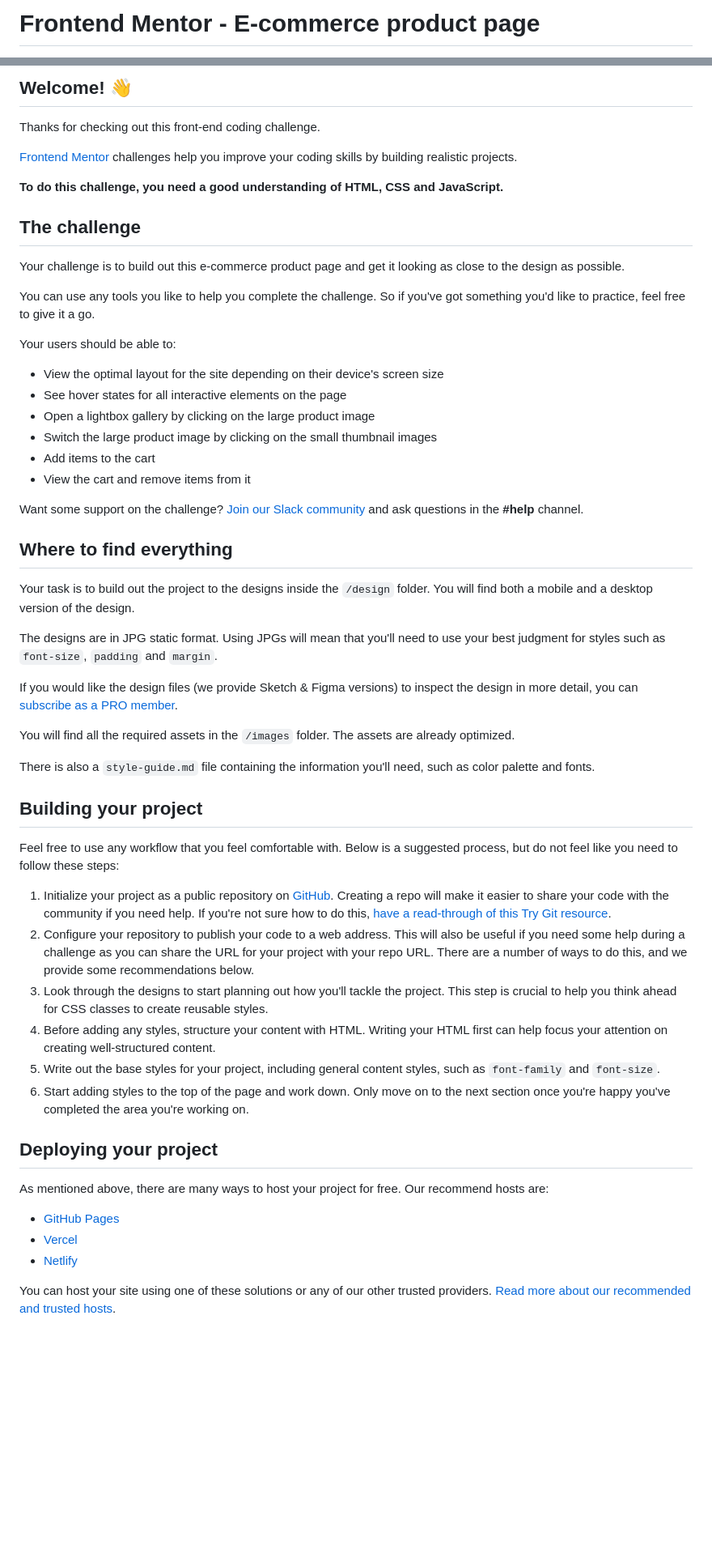
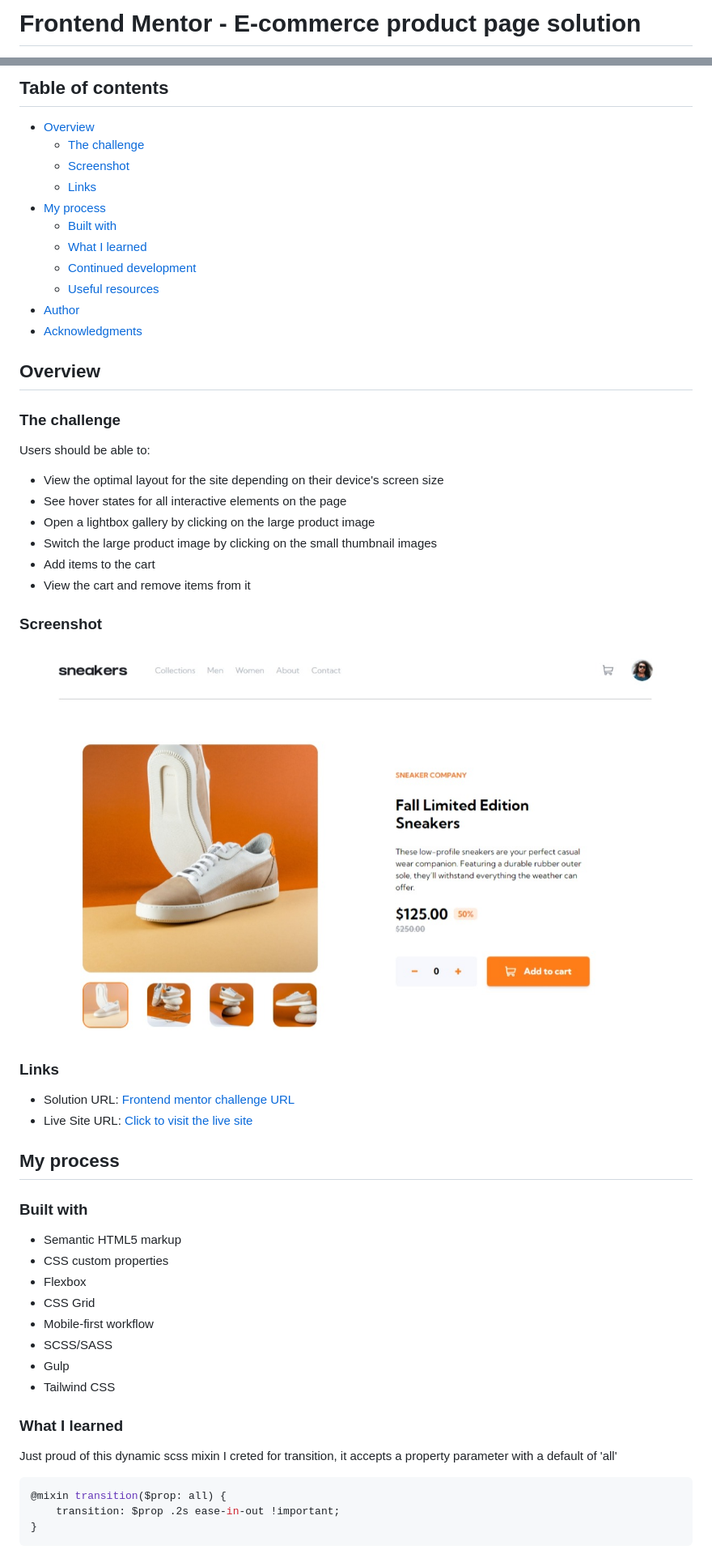
Before and after one commit to Nnadivictory25/ecommerce-product-page, a Markdown page: README.md, 2 parts joined by grey strips. Shown: that part at 81% size. Rendered like a GitHub page; pictures changed too: images/Web capture_2-1-2023_195554_localhost.jpeg (added); blank space fills up the shorter version.

Commit message:
finished with project and added some extra touches

````diff
--- a/README.md
+++ b/README.md
@@ -1,2 +1,2 @@
-# Frontend Mentor - E-commerce product page
+# Frontend Mentor - E-commerce product page solution
 
@@ -4,19 +4,24 @@
 
-## Welcome! 👋
+## Table of contents
 
-Thanks for checking out this front-end coding challenge.
+- [Overview](#overview)
+  - [The challenge](#the-challenge)
+  - [Screenshot](#screenshot)
+  - [Links](#links)
+- [My process](#my-process)
+  - [Built with](#built-with)
+  - [What I learned](#what-i-learned)
+  - [Continued development](#continued-development)
+  - [Useful resources](#useful-resources)
+- [Author](#author)
+- [Acknowledgments](#acknowledgments)
 
-[Frontend Mentor](https://www.frontendmentor.io) challenges help you improve your coding skills by building realistic projects.
 
-**To do this challenge, you need a good understanding of HTML, CSS and JavaScript.**
+## Overview
 
-## The challenge
+### The challenge
 
-Your challenge is to build out this e-commerce product page and get it looking as close to the design as possible.
-
-You can use any tools you like to help you complete the challenge. So if you've got something you'd like to practice, feel free to give it a go.
-
-Your users should be able to:
+Users should be able to:
 
 - View the optimal layout for the site depending on their device's screen size
 - See hover states for all interactive elements on the page
@@ -25,38 +30,39 @@ Your users should be able to:
 - Add items to the cart
 - View the cart and remove items from it
 
-Want some support on the challenge? [Join our Slack community](https://www.frontendmentor.io/slack) and ask questions in the **#help** channel.
+### Screenshot
 
-## Where to find everything
+![](./images/Web%20capture_2-1-2023_195554_localhost.jpeg)
 
-Your task is to build out the project to the designs inside the `/design` folder. You will find both a mobile and a desktop version of the design.
 
-The designs are in JPG static format. Using JPGs will mean that you'll need to use your best judgment for styles such as `font-size`, `padding` and `margin`.
+### Links
 
-If you would like the design files (we provide Sketch & Figma versions) to inspect the design in more detail, you can [subscribe as a PRO member](https://www.frontendmentor.io/pro).
+- Solution URL: [Frontend mentor challenge URL](https://www.frontendmentor.io/solutions/ecommerce-product-page-SHGcZFM3c1)
+- Live Site URL: [Click to visit the live site](https://ecommerce-product-page-vic.vercel.app)
 
-You will find all the required assets in the `/images` folder. The assets are already optimized.
+## My process
 
-There is also a `style-guide.md` file containing the information you'll need, such as color palette and fonts.
+### Built with
 
-## Building your project
+- Semantic HTML5 markup
+- CSS custom properties
+- Flexbox
+- CSS Grid
+- Mobile-first workflow
+- SCSS/SASS
+- Gulp
+- Tailwind CSS
 
-Feel free to use any workflow that you feel comfortable with. Below is a suggested process, but do not feel like you need to follow these steps:
 
-1. Initialize your project as a public repository on [GitHub](https://github.com/). Creating a repo will make it easier to share your code with the community if you need help. If you're not sure how to do this, [have a read-through of this Try Git resource](https://try.github.io/).
-2. Configure your repository to publish your code to a web address. This will also be useful if you need some help during a challenge as you can share the URL for your project with your repo URL. There are a number of ways to do this, and we provide some recommendations below.
-3. Look through the designs to start planning out how you'll tackle the project. This step is crucial to help you think ahead for CSS classes to create reusable styles.
-4. Before adding any styles, structure your content with HTML. Writing your HTML first can help focus your attention on creating well-structured content.
-5. Write out the base styles for your project, including general content styles, such as `font-family` and `font-size`.
-6. Start adding styles to the top of the page and work down. Only move on to the next section once you're happy you've completed the area you're working on.
 
-## Deploying your project
+### What I learned
 
-As mentioned above, there are many ways to host your project for free. Our recommend hosts are:
 
-- [GitHub Pages](https://pages.github.com/)
-- [Vercel](https://vercel.com/)
-- [Netlify](https://www.netlify.com/)
+Just proud of this dynamic scss mixin I creted for transition, it accepts a property parameter with a default of 'all'
 
-You can host your site using one of these solutions or any of our other trusted providers. [Read more about our recommended and trusted hosts](https://medium.com/frontend-mentor/frontend-mentor-trusted-hosting-providers-bf000dfebe).
+```css
+@mixin transition($prop: all) {
+    transition: $prop .2s ease-in-out !important;
+}
+```
 
````
Also changed, not shown: other parts of README.md (+23 -21 lines), README-template.md (deleted, +0 -115 lines), style-guide.md (deleted, +0 -35 lines), 3 other files.
